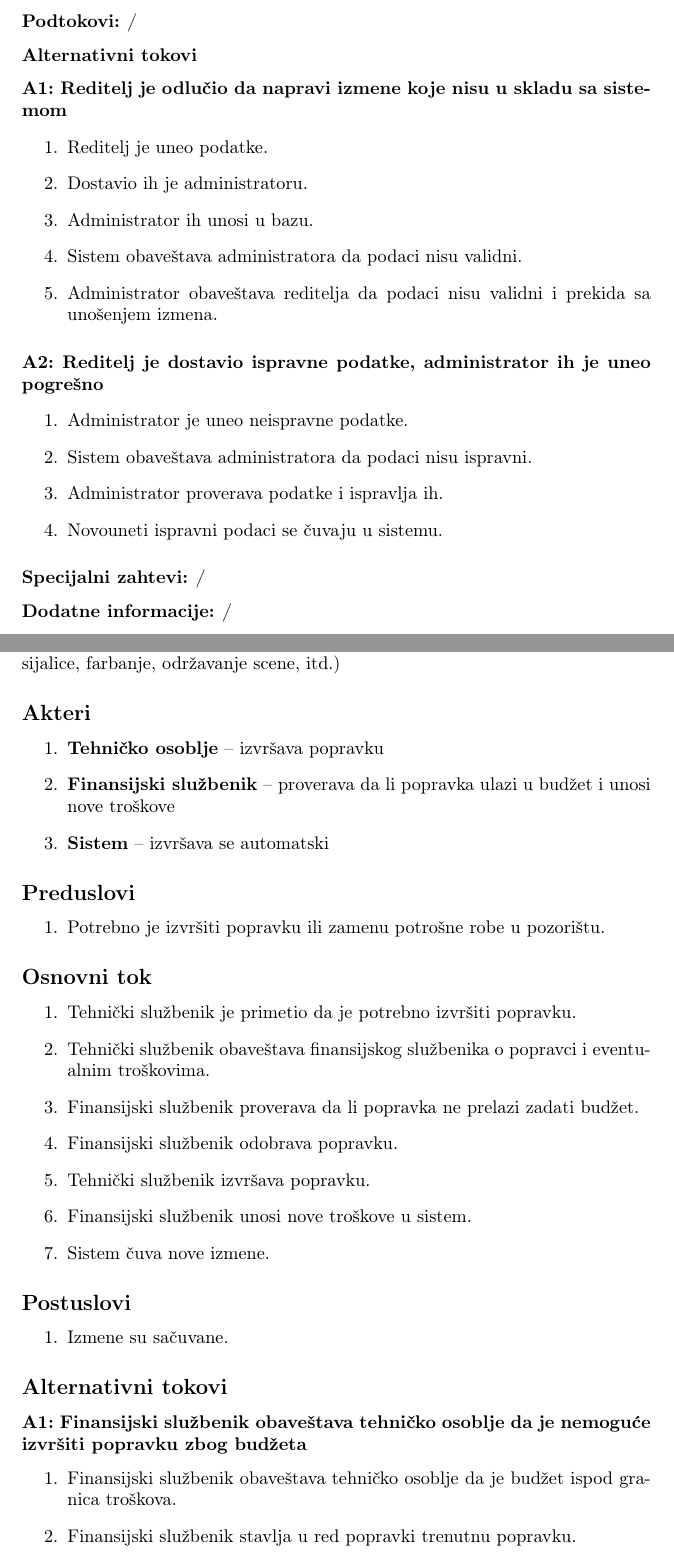
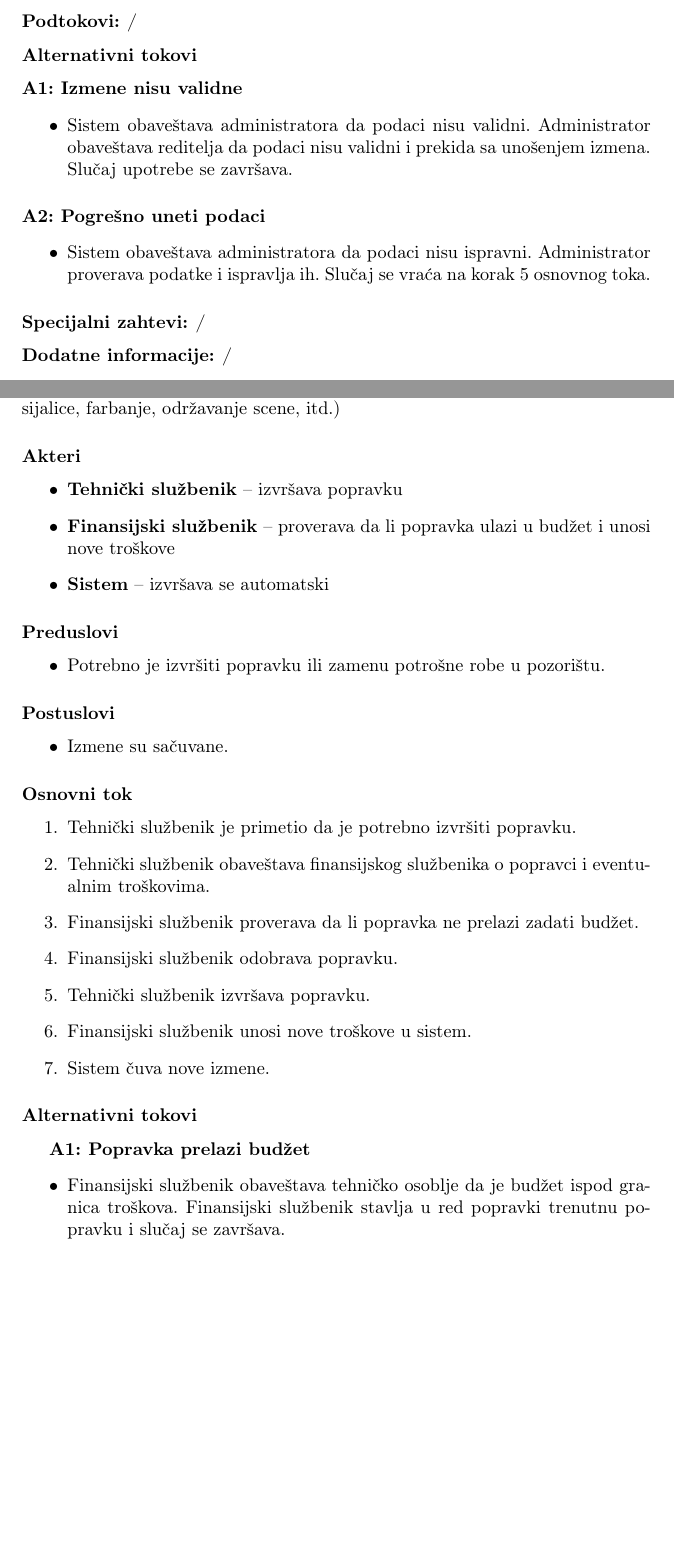
Before and after one commit to DavidT01/pozoristeIS, a LaTeX document (Informacioni sistem pozorišta.tex, which reads dokumentacija/azuriranje_informacija_o_predstavi.tex, dokumentacija/tehnicke_popravke.tex): two parts of pages 32 and 39 of 53, joined at a grey line, cut so that both start at the same text, the shorter picture padded with empty space. Compiled offline with pdfLaTeX.

Commit message:
Ujednačen stil

```diff
--- a/dokumentacija/azuriranje_informacija_o_predstavi.tex
+++ b/dokumentacija/azuriranje_informacija_o_predstavi.tex
@@ -40,22 +40,15 @@ radi unošenja tih podataka u sistem.
 
 \subsubsection*{Alternativni tokovi}
 
-\paragraph*{A1: Reditelj je odlučio da napravi izmene koje nisu u skladu sa sistemom}
-\begin{enumerate}
-    \item Reditelj je uneo podatke.
-    \item Dostavio ih je administratoru.
-    \item Administrator ih unosi u bazu.
-    \item Sistem obaveštava administratora da podaci nisu validni.
-    \item Administrator obaveštava reditelja da podaci nisu validni i prekida sa unošenjem izmena.
-\end{enumerate}
+\paragraph*{A1: Izmene nisu validne}
+\begin{itemize}
+    \item Sistem obaveštava administratora da podaci nisu validni. Administrator obaveštava reditelja da podaci nisu validni i prekida sa unošenjem izmena. Slučaj upotrebe se završava.
+\end{itemize}
 
-\paragraph*{A2: Reditelj je dostavio ispravne podatke, administrator ih je uneo pogrešno}
-\begin{enumerate}
-    \item Administrator je uneo neispravne podatke.
-    \item Sistem obaveštava administratora da podaci nisu ispravni.
-    \item Administrator proverava podatke i ispravlja ih.
-    \item Novouneti ispravni podaci se čuvaju u sistemu.
-\end{enumerate}
+\paragraph*{A2: Pogrešno uneti podaci}
+\begin{itemize}
+    \item Sistem obaveštava administratora da podaci nisu ispravni. Administrator proverava podatke i ispravlja ih. Slučaj se vraća na korak 5 osnovnog toka.
+\end{itemize}
 
 \subsubsection*{Specijalni zahtevi: /}
 
--- a/dokumentacija/tehnicke_popravke.tex
+++ b/dokumentacija/tehnicke_popravke.tex
@@ -4,18 +4,24 @@
 
 Tehničko osoblje treba da zameni ili popravi stvari u pozorištu (zamena sijalice, farbanje, održavanje scene, itd.)
-\subsection*{Akteri}
-\begin{enumerate}
-    \item \textbf{Tehničko osoblje} -- izvršava popravku
+
+\subsubsection*{Akteri}
+\begin{itemize}
+    \item \textbf{Tehnički službenik} -- izvršava popravku
     \item \textbf{Finansijski službenik} -- proverava da li popravka ulazi u budžet i unosi nove troškove
     \item \textbf{Sistem} -- izvršava se automatski
-\end{enumerate}
+\end{itemize}
 
-\subsection*{Preduslovi}
-\begin{enumerate}
+\subsubsection*{Preduslovi}
+\begin{itemize}
     \item Potrebno je izvršiti popravku ili zamenu potrošne robe u pozorištu.
-\end{enumerate}
+\end{itemize}
 
-\subsection*{Osnovni tok}
+\subsubsection*{Postuslovi}
+\begin{itemize}
+    \item Izmene su sačuvane.
+\end{itemize}
+
+\subsubsection*{Osnovni tok}
 \begin{enumerate}
     \item Tehnički službenik je primetio da je potrebno izvršiti popravku.
     \item Tehnički službenik obaveštava finansijskog službenika o popravci i eventualnim troškovima.
@@ -26,18 +32,12 @@ Tehničko osoblje treba da zameni ili popravi stvari u pozorištu (zamena sijali
     \item Sistem čuva nove izmene.
 \end{enumerate}
 
-\subsection*{Postuslovi}
-\begin{enumerate}
-    \item Izmene su sačuvane.
-\end{enumerate}
+\subsubsection*{Alternativni tokovi}
 
-\subsection*{Alternativni tokovi}
-
-\subsubsection*{A1: Finansijski službenik obaveštava tehničko osoblje da je nemoguće izvršiti popravku zbog budžeta}
-\begin{enumerate}
-    \item Finansijski službenik obaveštava tehničko osoblje da je budžet ispod granica troškova.
-    \item Finansijski službenik stavlja u red popravki trenutnu popravku.
-\end{enumerate}
+\textbf{A1: Popravka prelazi budžet}
+\begin{itemize}
+    \item Finansijski službenik obaveštava tehničko osoblje da je budžet ispod granica troškova. Finansijski službenik stavlja u red popravki trenutnu popravku i slučaj se završava.
+\end{itemize}
 
 \subsubsection*{Specijalni zahtevi: /}
 
```
Also changed, not shown: dokumentacija/arhitektura_sistema.tex (+3 -3 lines), dokumentacija/kreiranje_predstave.tex (+10 -14 lines), Informacioni sistem pozorišta.pdf, dokumentacija/azuriranje_informacija_o_predstavi.tex (14 more changed lines), dokumentacija/tehnicke_popravke.tex (4 more changed lines).
